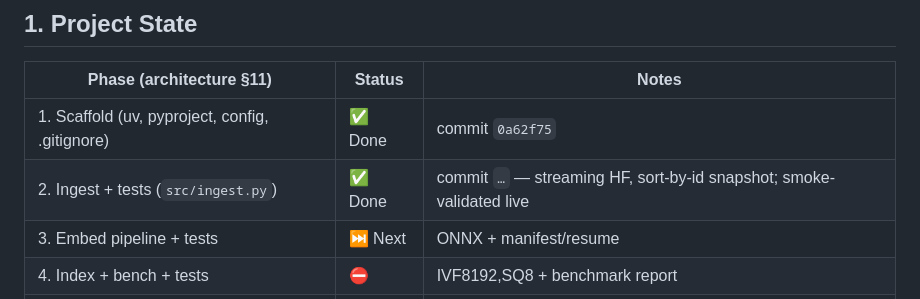
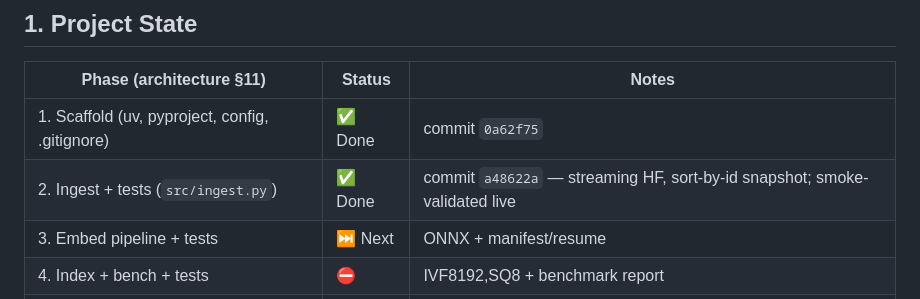
Before and after one commit to yoel3imari/research-paper-recommendation-system, a Markdown page: docs/session-notes.md, the part around the change. Drawn GitHub-style.

Commit message:
docs: session notes — Phase 2 complete, commit hash

```diff
--- a/docs/session-notes.md
+++ b/docs/session-notes.md
@@ -9,7 +9,7 @@ and cannot do. Append new entries to the Session Log.
 | Phase (architecture §11) | Status | Notes |
 |---|---|---|
 | 1. Scaffold (uv, pyproject, config, .gitignore) | ✅ Done | commit `0a62f75` |
-| 2. Ingest + tests (`src/ingest.py`) | ✅ Done | commit `…` — streaming HF, sort-by-id snapshot; smoke-validated live |
+| 2. Ingest + tests (`src/ingest.py`) | ✅ Done | commit `a48622a` — streaming HF, sort-by-id snapshot; smoke-validated live |
 | 3. Embed pipeline + tests | ⏭ Next | ONNX + manifest/resume |
 | 4. Index + bench + tests | ⛔ | IVF8192,SQ8 + benchmark report |
 | 5. FastAPI + tests | ⛔ | 5 endpoints, concurrency |
```
